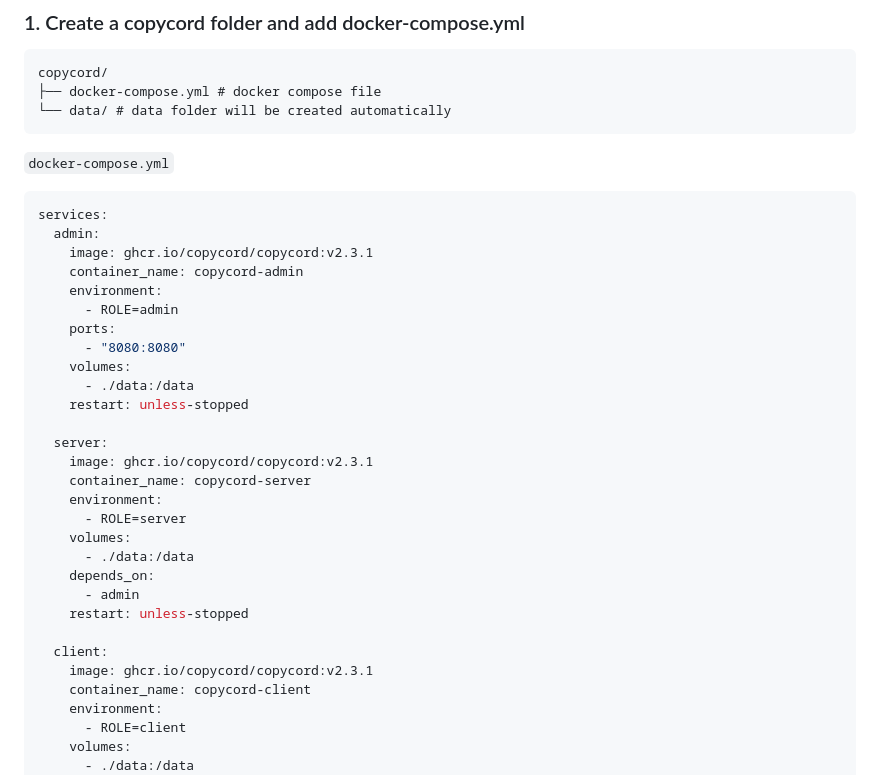
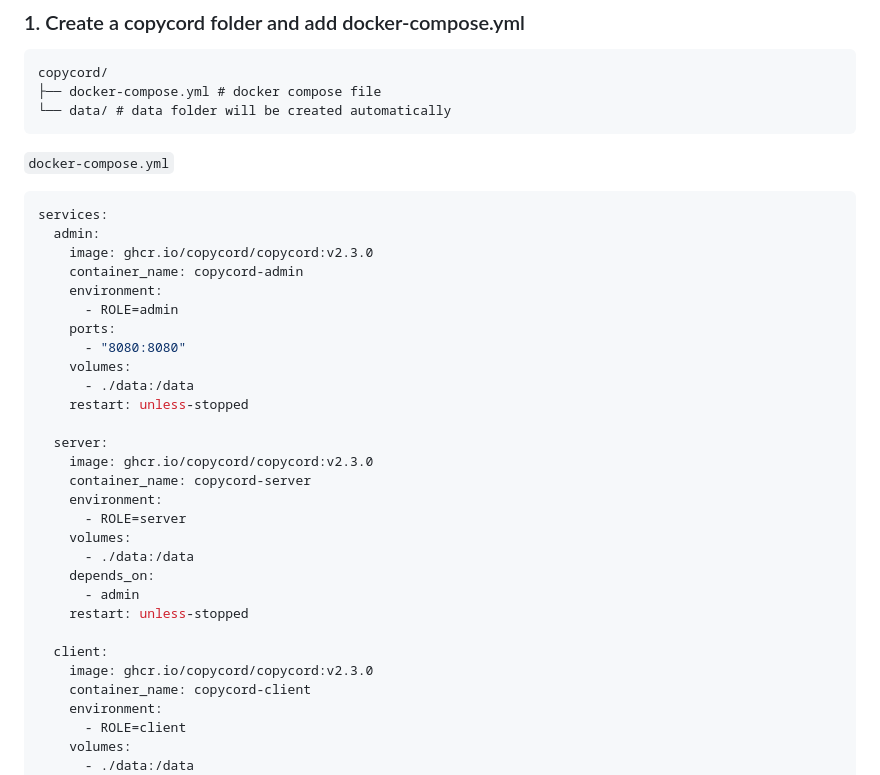
Before and after one commit to fruvs/Copycord, a Markdown page: README.md, the part around the change. GitHub-like rendering.

````diff
--- a/README.md
+++ b/README.md
@@ -87,7 +87,7 @@ copycord/
 ```yaml
 services:
   admin:
-    image: ghcr.io/copycord/copycord:v2.3.1
+    image: ghcr.io/copycord/copycord:v2.3.0
     container_name: copycord-admin
     environment:
       - ROLE=admin
@@ -98,7 +98,7 @@ services:
     restart: unless-stopped
 
   server:
-    image: ghcr.io/copycord/copycord:v2.3.1
+    image: ghcr.io/copycord/copycord:v2.3.0
     container_name: copycord-server
     environment:
       - ROLE=server
@@ -109,7 +109,7 @@ services:
     restart: unless-stopped
 
   client:
-    image: ghcr.io/copycord/copycord:v2.3.1
+    image: ghcr.io/copycord/copycord:v2.3.0
     container_name: copycord-client
     environment:
       - ROLE=client
````
